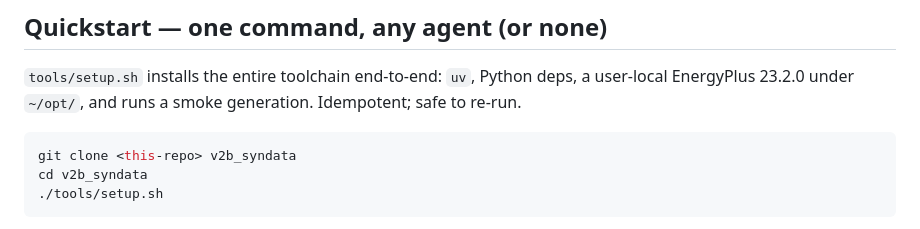
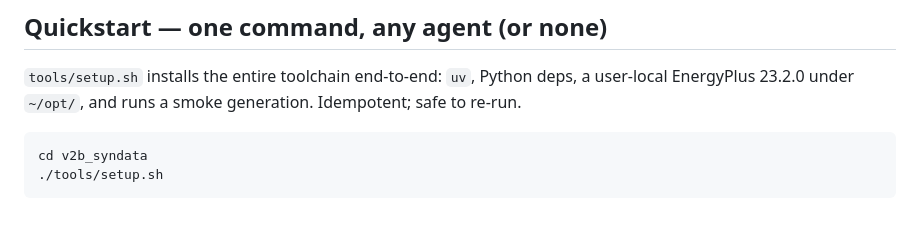
Before and after one commit to rishavsen1/v2b_syndata, a Markdown page: README.md, the part around the change. Drawn GitHub-style.

Commit message:
docs: remove unnecessary clone command from Quickstart section

````diff
--- a/README.md
+++ b/README.md
@@ -9,7 +9,6 @@ Forward-sampling generative model: scenario YAML + seed → bitwise-identical CS
 `tools/setup.sh` installs the entire toolchain end-to-end: `uv`, Python deps, a user-local EnergyPlus 23.2.0 under `~/opt/`, and runs a smoke generation. Idempotent; safe to re-run.
 
 ```bash
-git clone <this-repo> v2b_syndata
 cd v2b_syndata
 ./tools/setup.sh
 ```
````
